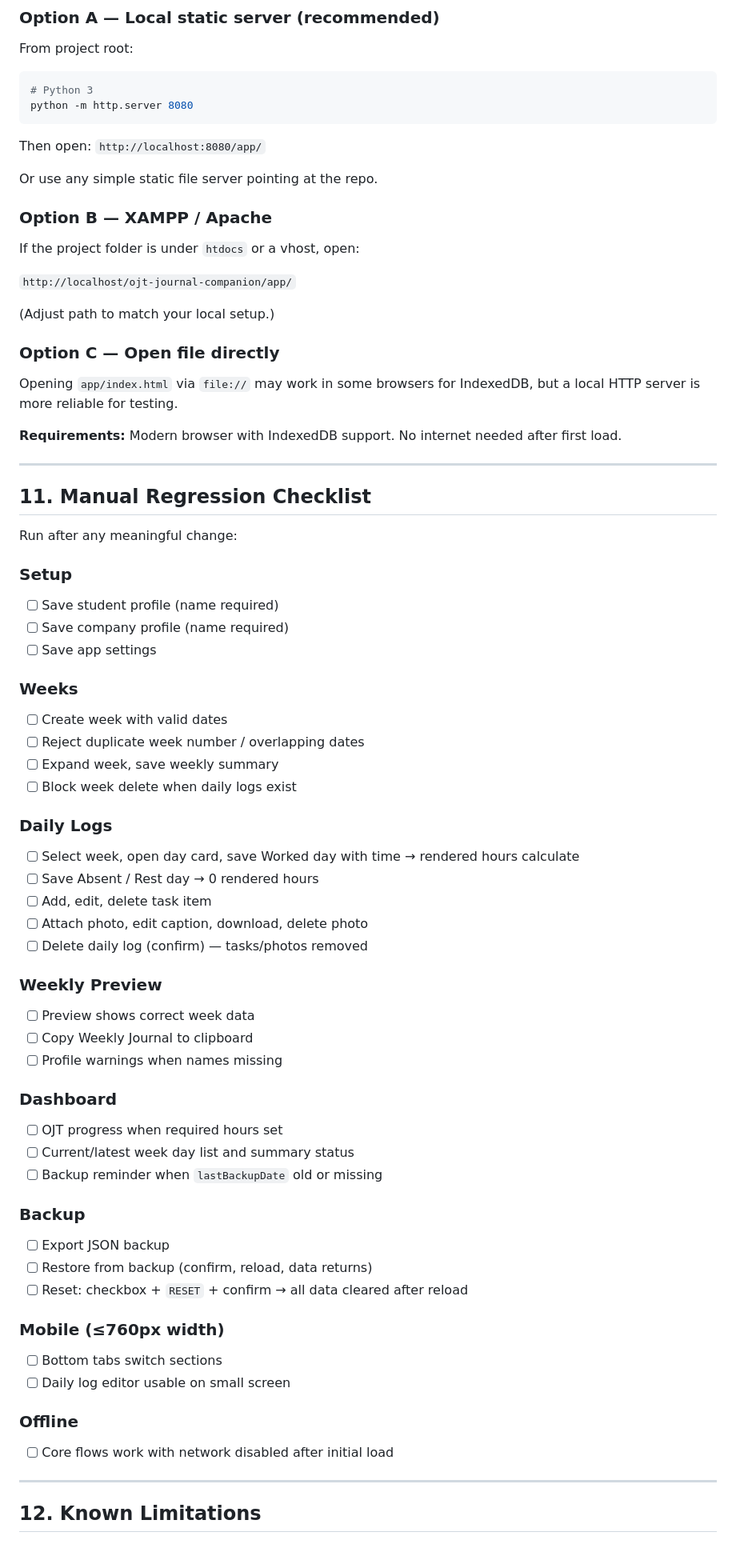
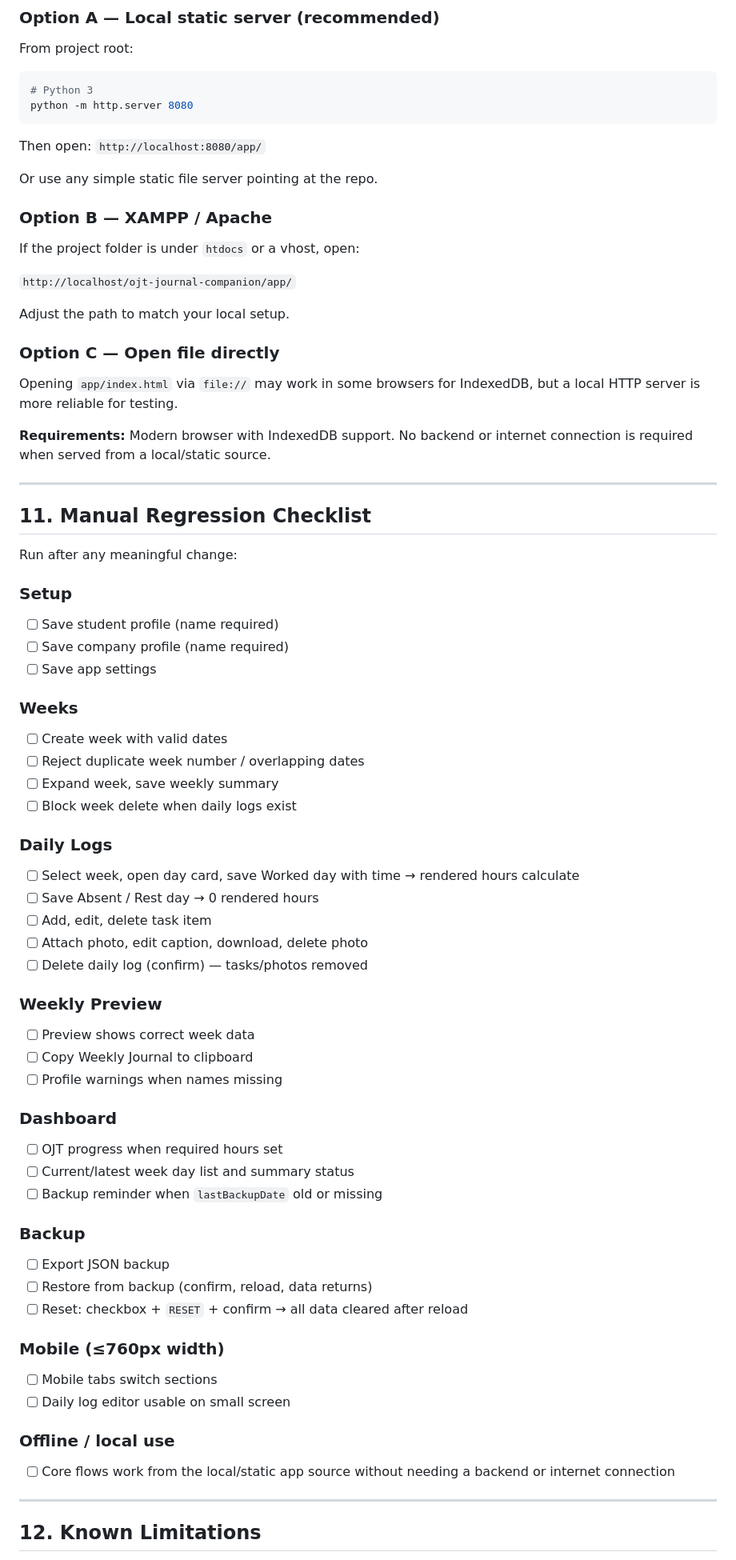
Before and after one commit to koyawel27/OJT-Journal-Companion, a Markdown page: docs/PROJECT_HANDOFF.md, the part around one of its changes. Shown at 80% size. Rendered like a GitHub page.

Commit message:
Finalize README and project handoff

`````diff
--- a/docs/PROJECT_HANDOFF.md
+++ b/docs/PROJECT_HANDOFF.md
@@ -243,7 +250,7 @@ From project root:
 ```bash
 # Python 3
 python -m http.server 8080
-```
+````
 
 Then open: `http://localhost:8080/app/`
 
@@ -255,13 +262,13 @@ If the project folder is under `htdocs` or a vhost, open:
 
 `http://localhost/ojt-journal-companion/app/`
 
-(Adjust path to match your local setup.)
+Adjust the path to match your local setup.
 
 ### Option C — Open file directly
 
 Opening `app/index.html` via `file://` may work in some browsers for IndexedDB, but a local HTTP server is more reliable for testing.
 
-**Requirements:** Modern browser with IndexedDB support. No internet needed after first load.
+**Requirements:** Modern browser with IndexedDB support. No backend or internet connection is required when served from a local/static source.
 
 ---
 
@@ -270,44 +277,52 @@ Opening `app/index.html` via `file://` may work in some browsers for IndexedDB,
 Run after any meaningful change:
 
 ### Setup
-- [ ] Save student profile (name required)
-- [ ] Save company profile (name required)
-- [ ] Save app settings
+
+* [ ] Save student profile (name required)
+* [ ] Save company profile (name required)
+* [ ] Save app settings
 
 ### Weeks
-- [ ] Create week with valid dates
-- [ ] Reject duplicate week number / overlapping dates
-- [ ] Expand week, save weekly summary
-- [ ] Block week delete when daily logs exist
+
+* [ ] Create week with valid dates
+* [ ] Reject duplicate week number / overlapping dates
+* [ ] Expand week, save weekly summary
+* [ ] Block week delete when daily logs exist
 
 ### Daily Logs
-- [ ] Select week, open day card, save Worked day with time → rendered hours calculate
-- [ ] Save Absent / Rest day → 0 rendered hours
-- [ ] Add, edit, delete task item
-- [ ] Attach photo, edit caption, download, delete photo
-- [ ] Delete daily log (confirm) — tasks/photos removed
+
+* [ ] Select week, open day card, save Worked day with time → rendered hours calculate
+* [ ] Save Absent / Rest day → 0 rendered hours
+* [ ] Add, edit, delete task item
+* [ ] Attach photo, edit caption, download, delete photo
+* [ ] Delete daily log (confirm) — tasks/photos removed
 
 ### Weekly Preview
-- [ ] Preview shows correct week data
-- [ ] Copy Weekly Journal to clipboard
-- [ ] Profile warnings when names missing
+
+* [ ] Preview shows correct week data
+* [ ] Copy Weekly Journal to clipboard
+* [ ] Profile warnings when names missing
 
 ### Dashboard
-- [ ] OJT progress when required hours set
-- [ ] Current/latest week day list and summary status
-- [ ] Backup reminder when `lastBackupDate` old or missing
+
+* [ ] OJT progress when required hours set
+* [ ] Current/latest week day list and summary status
+* [ ] Backup reminder when `lastBackupDate` old or missing
 
 ### Backup
-- [ ] Export JSON backup
-- [ ] Restore from backup (confirm, reload, data returns)
-- [ ] Reset: checkbox + `RESET` + confirm → all data cleared after reload
+
+* [ ] Export JSON backup
+* [ ] Restore from backup (confirm, reload, data returns)
+* [ ] Reset: checkbox + `RESET` + confirm → all data cleared after reload
 
 ### Mobile (≤760px width)
-- [ ] Bottom tabs switch sections
-- [ ] Daily log editor usable on small screen
 
-### Offline
-- [ ] Core flows work with network disabled after initial load
+* [ ] Mobile tabs switch sections
+* [ ] Daily log editor usable on small screen
+
+### Offline / local use
+
+* [ ] Core flows work from the local/static app source without needing a backend or internet connection
 
 ---
 
`````
Also changed, not shown: other parts of docs/PROJECT_HANDOFF.md (+58 -47 lines).
